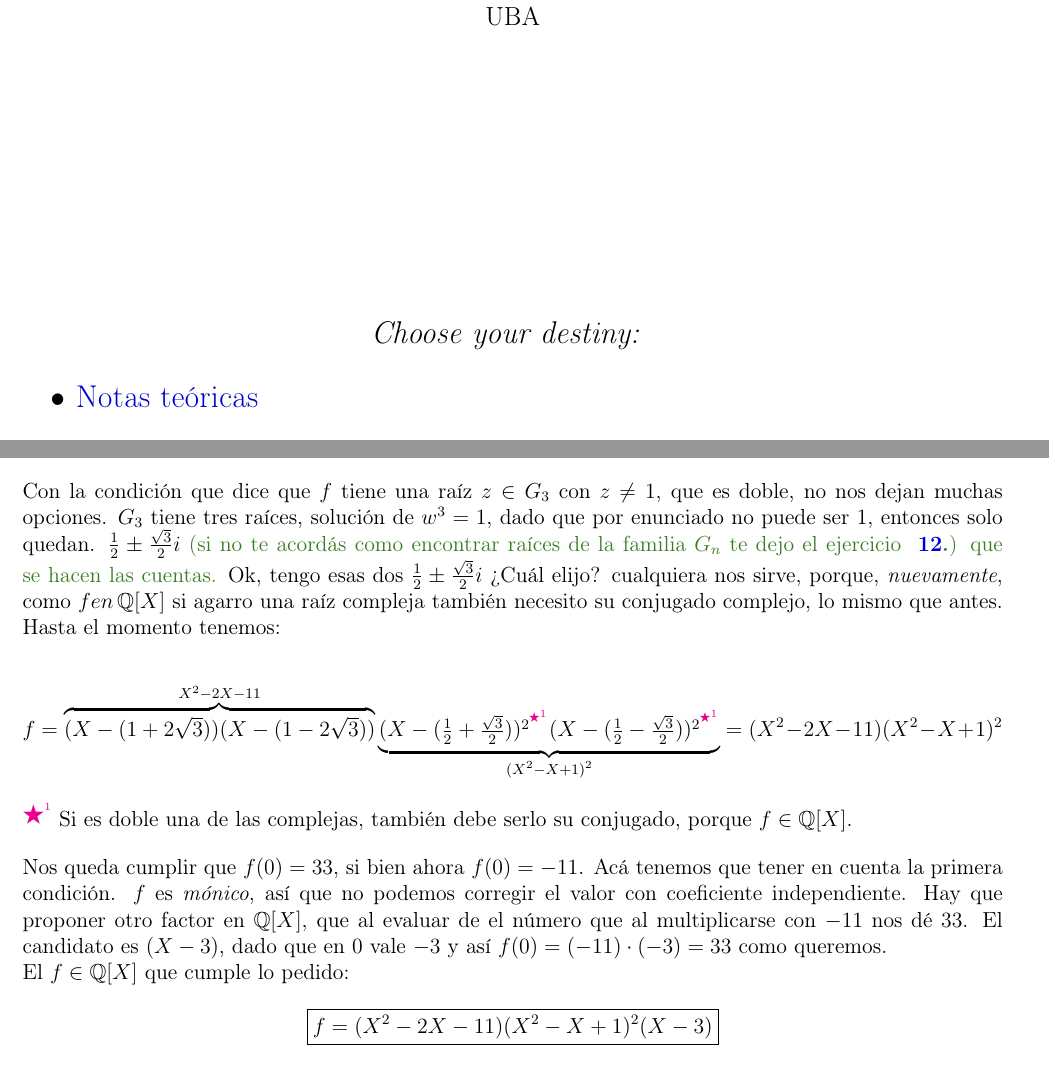
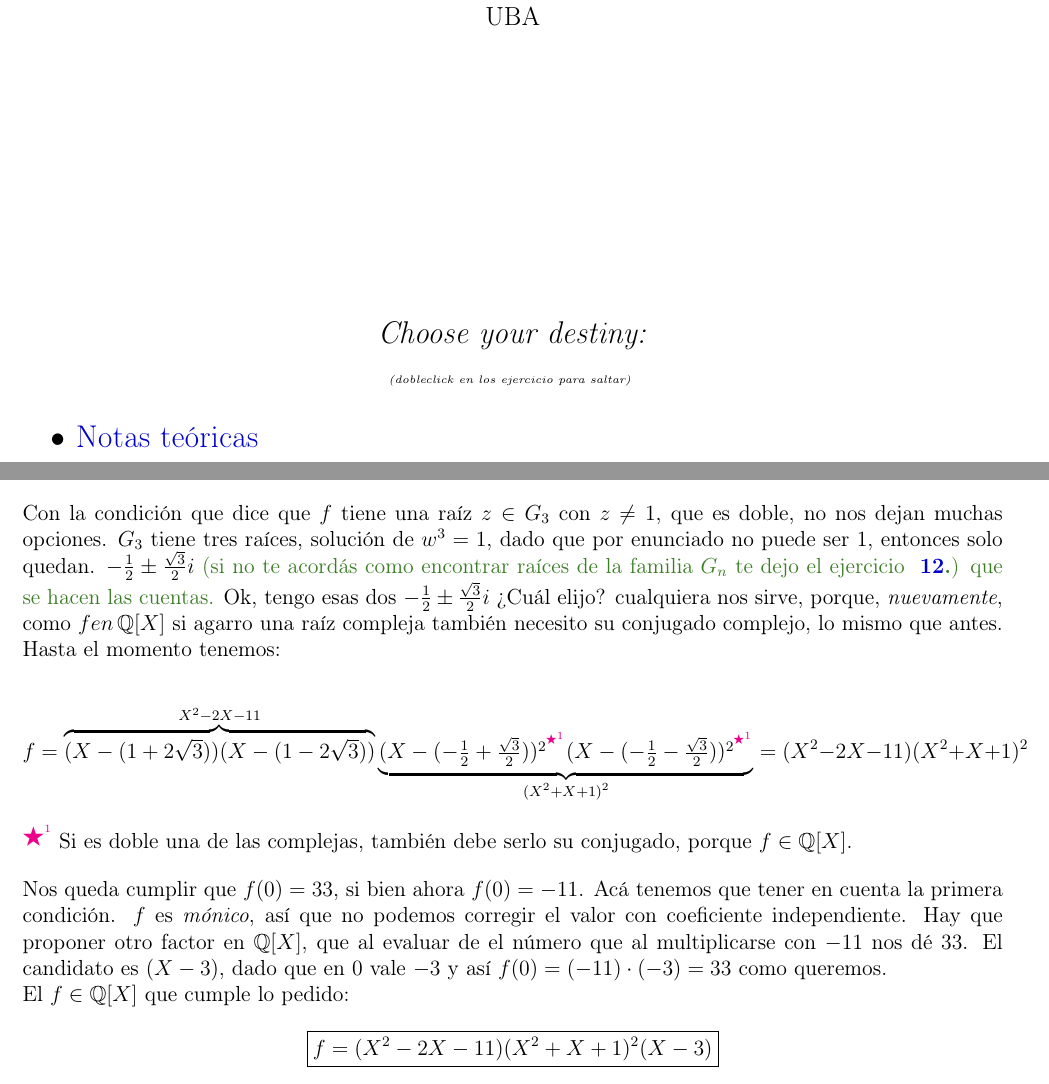
Before and after one commit to nad-garraz/algebraUno, a LaTeX document (7-guia/7-sol.tex, which reads 7-guia/ejercicios-7-extra/ej-extra-7-7.tex, macros/indice.tex): two parts of pages 1 and 24 of 24, joined at a grey line, cut so that both start at the same text. Compiled offline with pdfLaTeX.

Commit message:
Modificación en índice, corrección extra7-7

```diff
--- a/7-guia/ejercicios-7-extra/ej-extra-7-7.tex
+++ b/7-guia/ejercicios-7-extra/ej-extra-7-7.tex
@@ -43,9 +43,9 @@ $$
     Con la condición que dice que $f$ tiene una raíz $z \en G_3$ con $z \distinto 1$,
     que es doble, no nos dejan muchas opciones. $G_3$ tiene tres raíces, solución
     de $w^3 = 1$, dado que por enunciado no puede ser 1, entonces solo quedan.
-    $\frac{1}{2} \pm \frac{\sqrt{3}}{2}i$ \green{(si no te acordás como encontrar raíces de la
+    $-\frac{1}{2} \pm \frac{\sqrt{3}}{2}i$ \green{(si no te acordás como encontrar raíces de la
     familia $G_n$ te dejo el ejercicio \refEjercicio{ej:12}) que se hacen las cuentas.}
-    Ok, tengo esas dos $\frac{1}{2} \pm \frac{\sqrt{3}}{2}i$ ¿Cuál elijo? cualquiera nos
+    Ok, tengo esas dos $-\frac{1}{2} \pm \frac{\sqrt{3}}{2}i$ ¿Cuál elijo? cualquiera nos
     sirve, porque, \textit{nuevamente}, como $f en \racionales[X]$ si agarro una raíz compleja
     también necesito su conjugado complejo, lo mismo que antes.\par
 
@@ -53,9 +53,9 @@ Hasta el momento tenemos:\par
 $$
 f =
 \ob{(X - (1+2\sqrt{3})) (X - (1-2\sqrt{3}))}{X^2 - 2X - 11}
-\ub{(X - (\frac{1}{2} + \frac{\sqrt{3}}{2}))^{2^{\llamada1}}
-(X - (\frac{1}{2} - \frac{\sqrt{3}}{2}))^{2^{\llamada1}}}{(X^2 - X + 1)^2} =
-(X^2 - 2X - 11)(X^2 - X + 1)^2
+\ub{(X - (-\frac{1}{2} + \frac{\sqrt{3}}{2}))^{2^{\llamada1}}
+(X - (-\frac{1}{2} - \frac{\sqrt{3}}{2}))^{2^{\llamada1}}}{(X^2 + X + 1)^2} =
+(X^2 - 2X - 11)(X^2 + X + 1)^2
 $$
 
 $\llamada1$ Si es doble una de las complejas, también debe serlo su conjugado, porque
@@ -68,5 +68,5 @@ Hay que proponer otro factor en $\racionales[X]$, que al evaluar de el número q
 
 El $f \en\racionales[X]$ que cumple lo pedido:
 $$
-\boxed{f = (X^2 - 2X - 11)(X^2 - X + 1)^2(X-3)}
+\boxed{f = (X^2 - 2X - 11)(X^2 + X + 1)^2(X-3)}
 $$
--- a/macros/indice.tex
+++ b/macros/indice.tex
@@ -8,7 +8,8 @@
 \vspace{4cm}
 
 \begin{center}
-  \hypertarget{indice-\guia}{\Large\textit{Choose your destiny: }}
+  \hypertarget{indice-\guia}{\Large\textit{Choose your destiny: }}\par
+        {\tiny\textit{(dobleclick en los ejercicio para saltar) }}
 
   \begin{itemize}
     \item \hyperlink{teoria-\guia}{Notas teóricas}
```
Also changed, not shown: 7-guia/7-sol.pdf. Lines whose indentation alone changed are shown as unchanged.
